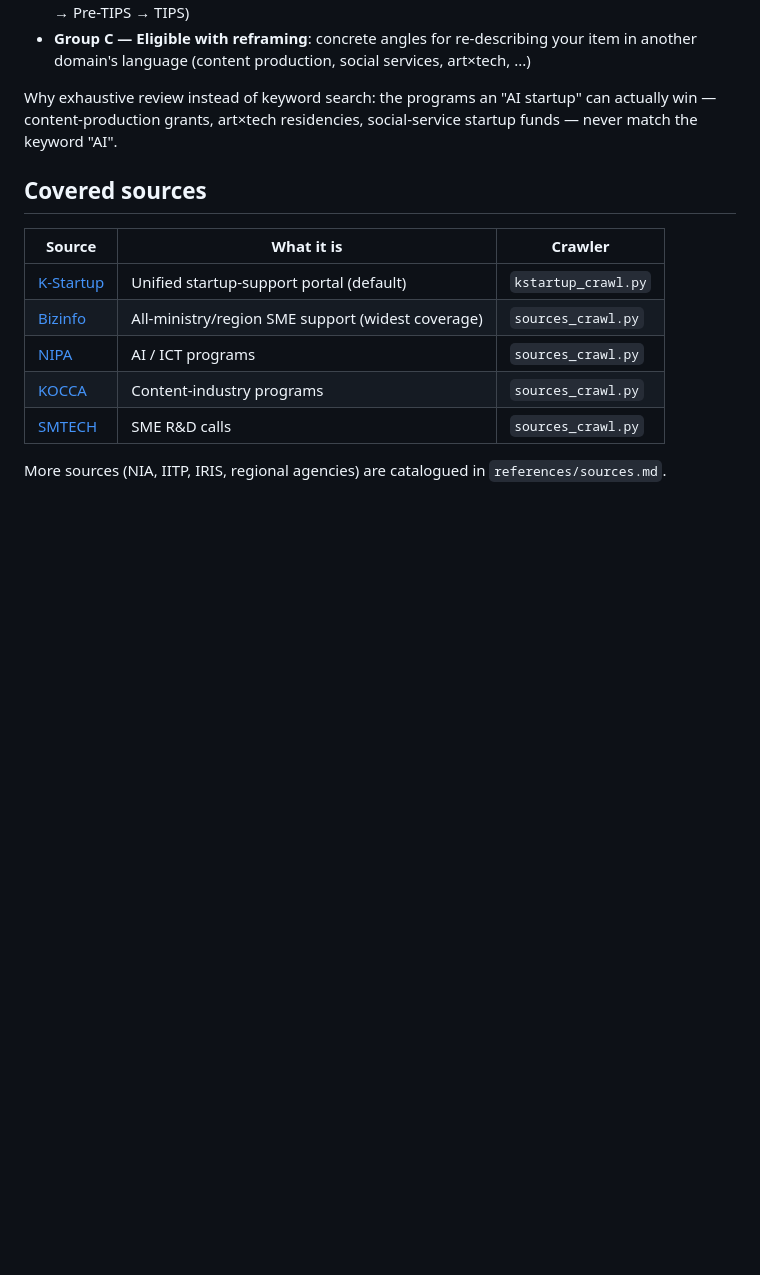
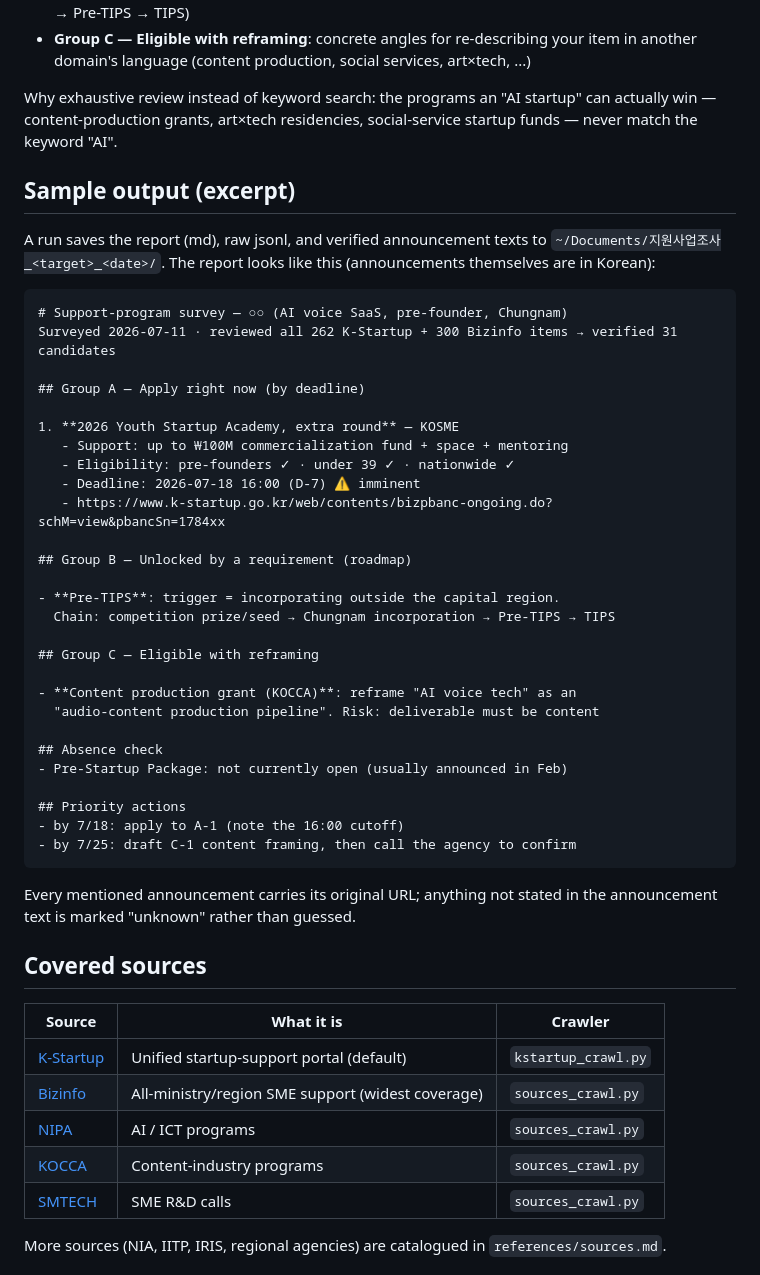
Before and after one commit to softincipit/ir-search, a Markdown page: README.en.md, the part around the change. GitHub-like rendering; blank space fills up the shorter version.

````diff
--- a/README.en.md
+++ b/README.en.md
@@ -13,6 +13,42 @@ It crawls every currently-open announcement from K-Startup, Bizinfo, NIPA, KOCCA
 - **Group C — Eligible with reframing**: concrete angles for re-describing your item in another domain's language (content production, social services, art×tech, ...)
 
 Why exhaustive review instead of keyword search: the programs an "AI startup" can actually win — content-production grants, art×tech residencies, social-service startup funds — never match the keyword "AI".
+
+## Sample output (excerpt)
+
+A run saves the report (md), raw jsonl, and verified announcement texts to `~/Documents/지원사업조사_<target>_<date>/`. The report looks like this (announcements themselves are in Korean):
+
+```markdown
+# Support-program survey — ○○ (AI voice SaaS, pre-founder, Chungnam)
+Surveyed 2026-07-11 · reviewed all 262 K-Startup + 300 Bizinfo items → verified 31 candidates
+
+## Group A — Apply right now (by deadline)
+
+1. **2026 Youth Startup Academy, extra round** — KOSME
+   - Support: up to ₩100M commercialization fund + space + mentoring
+   - Eligibility: pre-founders ✓ · under 39 ✓ · nationwide ✓
+   - Deadline: 2026-07-18 16:00 (D-7) ⚠️ imminent
+   - https://www.k-startup.go.kr/web/contents/bizpbanc-ongoing.do?schM=view&pbancSn=1784xx
+
+## Group B — Unlocked by a requirement (roadmap)
+
+- **Pre-TIPS**: trigger = incorporating outside the capital region.
+  Chain: competition prize/seed → Chungnam incorporation → Pre-TIPS → TIPS
+
+## Group C — Eligible with reframing
+
+- **Content production grant (KOCCA)**: reframe "AI voice tech" as an
+  "audio-content production pipeline". Risk: deliverable must be content
+
+## Absence check
+- Pre-Startup Package: not currently open (usually announced in Feb)
+
+## Priority actions
+- by 7/18: apply to A-1 (note the 16:00 cutoff)
+- by 7/25: draft C-1 content framing, then call the agency to confirm
+```
+
+Every mentioned announcement carries its original URL; anything not stated in the announcement text is marked "unknown" rather than guessed.
 
 ## Covered sources
 
````
Also changed, not shown: README.md (+38 -0 lines).
